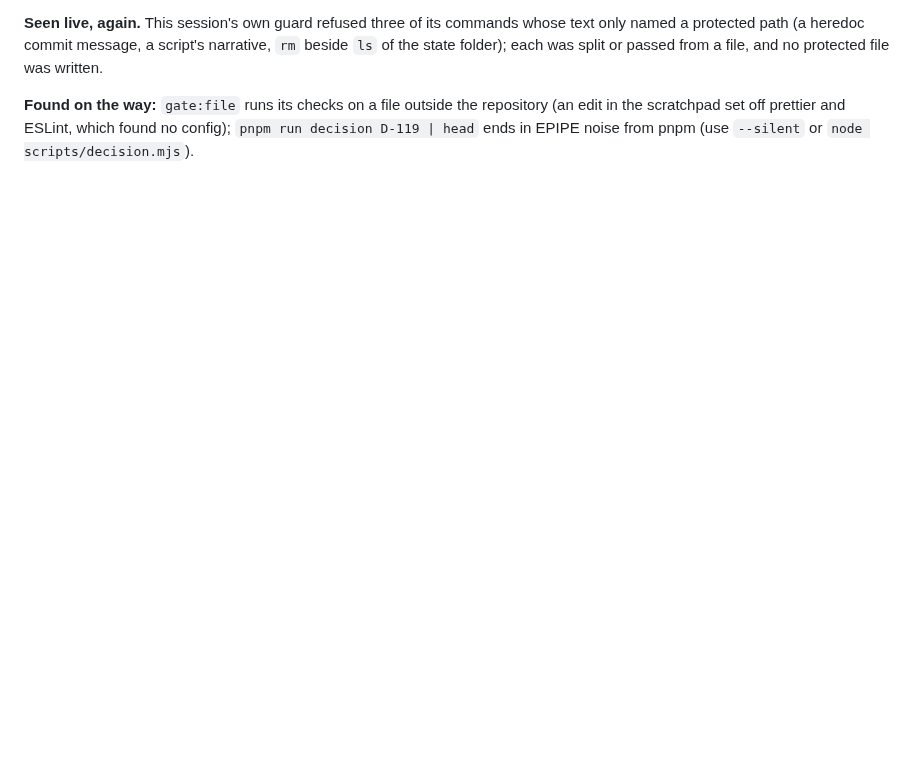
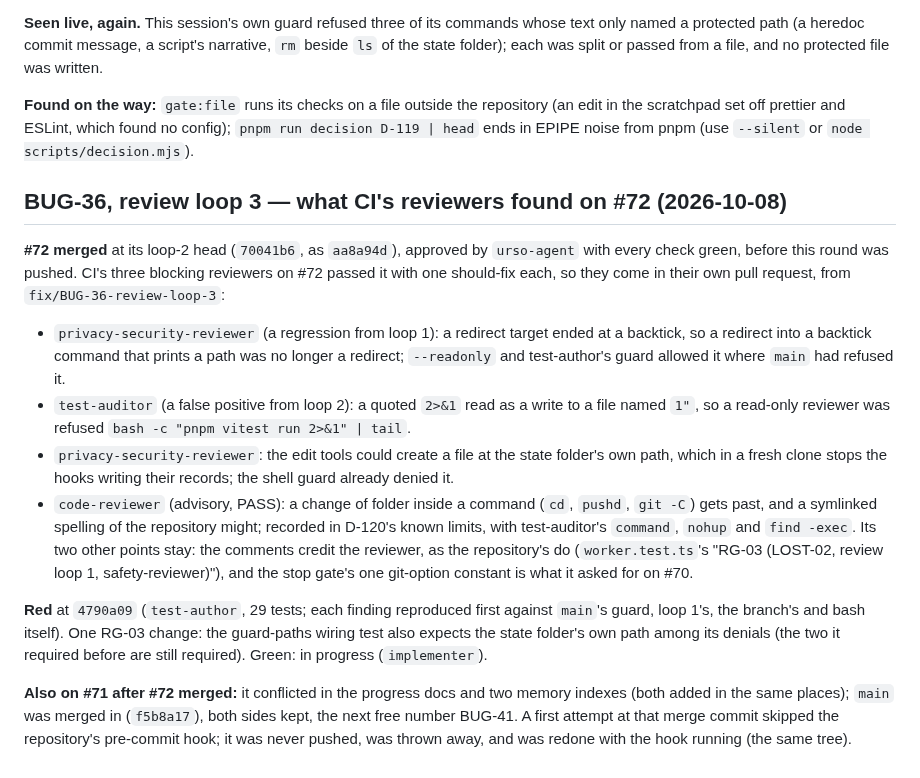
Before and after one commit to bvst/TryggHverdag, a Markdown page: docs/progress/m2.md, the part around the change. GitHub-like rendering; blank space fills up the shorter version.

Commit message:
docs(BUG-36..39): #72 merged; BUG-36's review loop 3 in review on its own branch
Co-Authored-By: Claude Opus 5.5 <noreply@anthropic.com>
Claude-Session: https://claude.ai/code/session_01RpRHMnVeMjxjqYjuVdZfAE

```diff
--- a/docs/progress/m2.md
+++ b/docs/progress/m2.md
@@ -2161,3 +2161,41 @@ from a file, and no protected file was written.
 repository (an edit in the scratchpad set off prettier and ESLint, which
 found no config); `pnpm run decision D-119 | head` ends in EPIPE noise from
 pnpm (use `--silent` or `node scripts/decision.mjs`).
+
+## BUG-36, review loop 3 — what CI's reviewers found on #72 (2026-10-08)
+
+**#72 merged** at its loop-2 head (`70041b6`, as `aa8a94d`), approved by
+`urso-agent` with every check green, before this round was pushed. CI's
+three blocking reviewers on #72 passed it with one should-fix each, so they
+come in their own pull request, from `fix/BUG-36-review-loop-3`:
+
+- `privacy-security-reviewer` (a regression from loop 1): a redirect target
+  ended at a backtick, so a redirect into a backtick command that prints a
+  path was no longer a redirect; `--readonly` and test-author's guard allowed
+  it where `main` had refused it.
+- `test-auditor` (a false positive from loop 2): a quoted `2>&1` read as a
+  write to a file named `1"`, so a read-only reviewer was refused
+  `bash -c "pnpm vitest run 2>&1" | tail`.
+- `privacy-security-reviewer`: the edit tools could create a file at the
+  state folder's own path, which in a fresh clone stops the hooks writing
+  their records; the shell guard already denied it.
+- `code-reviewer` (advisory, PASS): a change of folder inside a command
+  (`cd`, `pushd`, `git -C`) gets past, and a symlinked spelling of the
+  repository might; recorded in D-120's known limits, with test-auditor's
+  `command`, `nohup` and `find -exec`. Its two other points stay: the
+  comments credit the reviewer, as the repository's do (`worker.test.ts`'s
+  "RG-03 (LOST-02, review loop 1, safety-reviewer)"), and the stop gate's
+  one git-option constant is what it asked for on #70.
+
+**Red** at `4790a09` (`test-author`, 29 tests; each finding reproduced first
+against `main`'s guard, loop 1's, the branch's and bash itself). One RG-03
+change: the guard-paths wiring test also expects the state folder's own path
+among its denials (the two it required before are still required). Green:
+in progress (`implementer`).
+
+**Also on #71 after #72 merged:** it conflicted in the progress docs and two
+memory indexes (both added in the same places); `main` was merged in
+(`f5b8a17`), both sides kept, the next free number BUG-41. A first attempt
+at that merge commit skipped the repository's pre-commit hook; it was never
+pushed, was thrown away, and was redone with the hook running (the same
+tree).
```
Also changed, not shown: docs/progress.md (+6 -6 lines).
